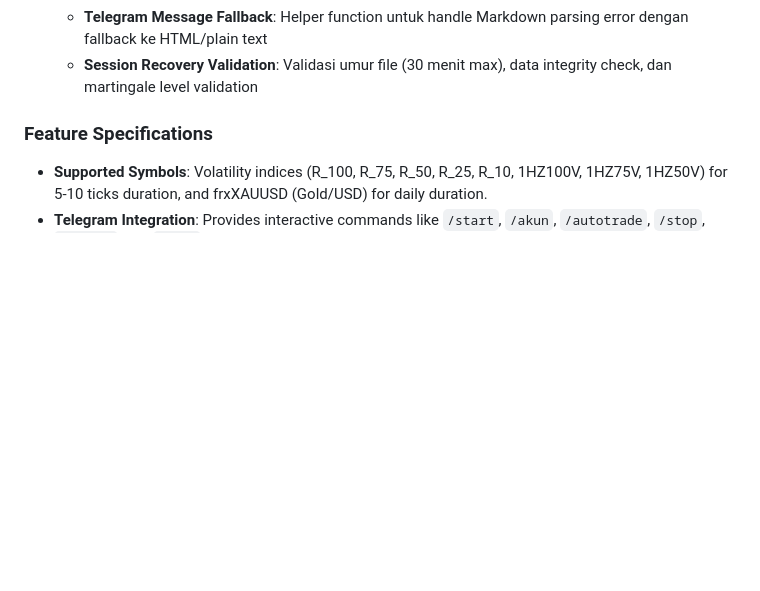
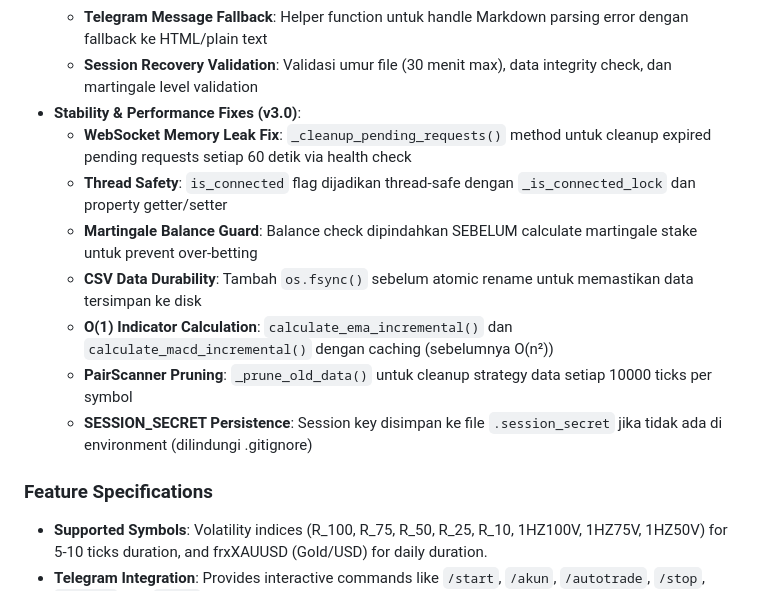
Before and after one commit to Dzakiart19/Trade-otomatis-deriv, a Markdown page: replit.md, the part around the change. Drawn GitHub-style; blank space fills up the shorter version.

Commit message:
Update project documentation with latest stability and performance fixes
Add v3.0 stability and performance fixes to replit.md, including WebSocket memory leak, thread safety, martingale balance guard, CSV durability, O(1) indicator calculation, pair scanner pruning, and session secret persistence.

Replit-Commit-Author: Agent
Replit-Commit-Session-Id: a2d9d405-2c5d-4281-b44e-9ae36a750c9a
Replit-Commit-Checkpoint-Type: full_checkpoint
Replit-Commit-Event-Id: 20c8509d-101a-4fee-b620-9612eccdcaa6
Replit-Helium-Checkpoint-Created: true

```diff
--- a/replit.md
+++ b/replit.md
@@ -64,6 +64,14 @@ Do not make changes to the file `Y`.
     - **Stake Preservation**: Stake martingale dipertahankan di configure(), start(), dan risk check
     - **Telegram Message Fallback**: Helper function untuk handle Markdown parsing error dengan fallback ke HTML/plain text
     - **Session Recovery Validation**: Validasi umur file (30 menit max), data integrity check, dan martingale level validation
+- **Stability & Performance Fixes (v3.0)**:
+    - **WebSocket Memory Leak Fix**: `_cleanup_pending_requests()` method untuk cleanup expired pending requests setiap 60 detik via health check
+    - **Thread Safety**: `is_connected` flag dijadikan thread-safe dengan `_is_connected_lock` dan property getter/setter
+    - **Martingale Balance Guard**: Balance check dipindahkan SEBELUM calculate martingale stake untuk prevent over-betting
+    - **CSV Data Durability**: Tambah `os.fsync()` sebelum atomic rename untuk memastikan data tersimpan ke disk
+    - **O(1) Indicator Calculation**: `calculate_ema_incremental()` dan `calculate_macd_incremental()` dengan caching (sebelumnya O(n²))
+    - **PairScanner Pruning**: `_prune_old_data()` untuk cleanup strategy data setiap 10000 ticks per symbol
+    - **SESSION_SECRET Persistence**: Session key disimpan ke file `.session_secret` jika tidak ada di environment (dilindungi .gitignore)
 
 ### Feature Specifications
 - **Supported Symbols**: Volatility indices (R_100, R_75, R_50, R_25, R_10, 1HZ100V, 1HZ75V, 1HZ50V) for 5-10 ticks duration, and frxXAUUSD (Gold/USD) for daily duration.
```
